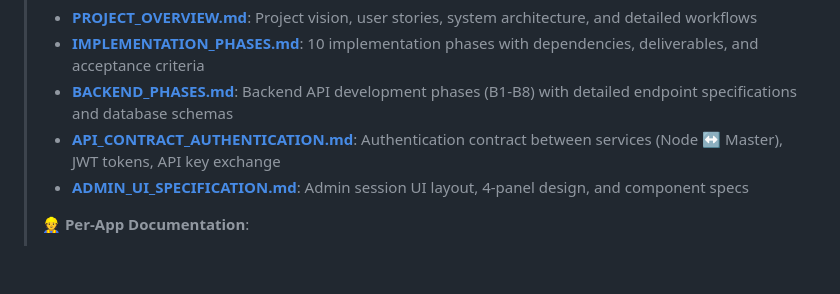
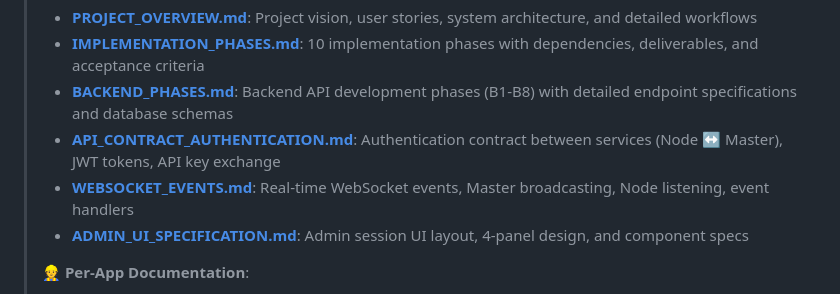
Before and after one commit to patterueldev/singalong, a Markdown page: AGENTS.md, the part around the change. Rendered like a GitHub page; blank space fills up the shorter version.

Commit message:
docs: Add WebSocket events documentation link to AGENTS.md
Added reference to WEBSOCKET_EVENTS.md in the related documentation section
of the root AGENTS.md file.

This makes it easy for developers and agents to discover WebSocket documentation
when reading the main AGENTS.md file.

Co-authored-by: Copilot <223556219+Copilot@users.noreply.github.com>

```diff
--- a/AGENTS.md
+++ b/AGENTS.md
@@ -7,6 +7,7 @@ This document provides comprehensive guidance for AI agents and developers worki
 > - **[IMPLEMENTATION_PHASES.md](docs/IMPLEMENTATION_PHASES.md)**: 10 implementation phases with dependencies, deliverables, and acceptance criteria
 > - **[BACKEND_PHASES.md](docs/BACKEND_PHASES.md)**: Backend API development phases (B1-B8) with detailed endpoint specifications and database schemas
 > - **[API_CONTRACT_AUTHENTICATION.md](docs/API_CONTRACT_AUTHENTICATION.md)**: Authentication contract between services (Node ↔ Master), JWT tokens, API key exchange
+> - **[WEBSOCKET_EVENTS.md](docs/WEBSOCKET_EVENTS.md)**: Real-time WebSocket events, Master broadcasting, Node listening, event handlers
 > - **[ADMIN_UI_SPECIFICATION.md](docs/ADMIN_UI_SPECIFICATION.md)**: Admin session UI layout, 4-panel design, and component specs
 >
 > **👷 Per-App Documentation**:
```
